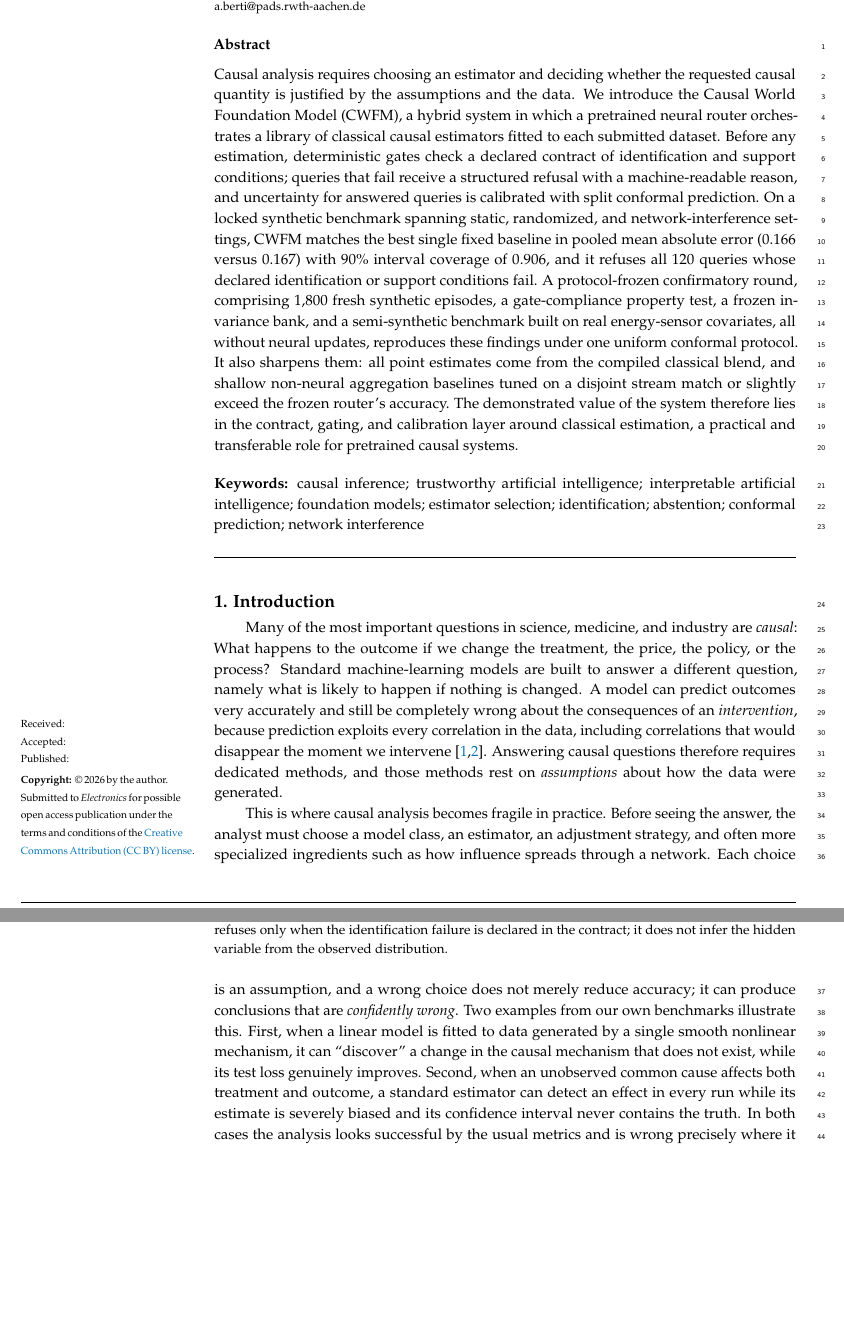
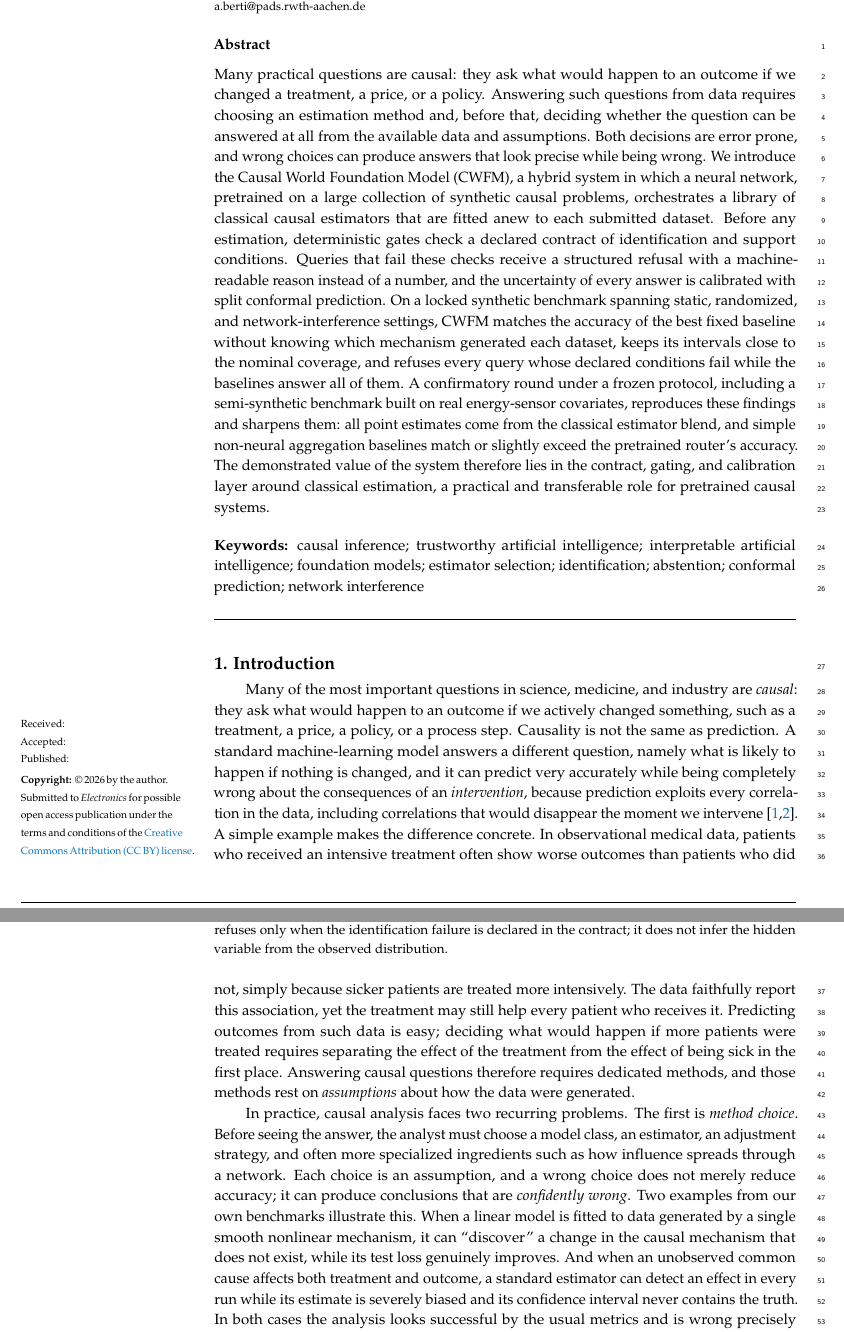
Before and after one commit to fit-alessandro-berti/foundation-causality0, a LaTeX paper (paper/template.tex): two parts of pages 1 and 2 of 40 before the commit and two parts of pages 1 and 2 of 41 after it, joined at a grey line, cut so that both start at the same text, the shorter picture padded with empty space. Compiled offline with pdfLaTeX.

Commit message:
updated paper

```diff
--- a/paper/template.tex
+++ b/paper/template.tex
@@ -83,7 +83,7 @@ $^{1}$ \quad Chair of Process and Data Science, RWTH Aachen University, Ahornstr
 \corres{Correspondence: a.berti@pads.rwth-aachen.de}
 
 \abstract{%
-Causal analysis requires choosing an estimator and deciding whether the requested causal quantity is justified by the assumptions and the data. We introduce the Causal World Foundation Model (CWFM), a hybrid system in which a pretrained neural router orchestrates a library of classical causal estimators fitted to each submitted dataset. Before any estimation, deterministic gates check a declared contract of identification and support conditions; queries that fail receive a structured refusal with a machine-readable reason, and uncertainty for answered queries is calibrated with split conformal prediction. On a locked synthetic benchmark spanning static, randomized, and network-interference settings, CWFM matches the best single fixed baseline in pooled mean absolute error (0.166 versus 0.167) with 90\% interval coverage of 0.906, and it refuses all 120 queries whose declared identification or support conditions fail. A protocol-frozen confirmatory round, comprising 1,800 fresh synthetic episodes, a gate-compliance property test, a frozen invariance bank, and a semi-synthetic benchmark built on real energy-sensor covariates, all without neural updates, reproduces these findings under one uniform conformal protocol. It also sharpens them: all point estimates come from the compiled classical blend, and shallow non-neural aggregation baselines tuned on a disjoint stream match or slightly exceed the frozen router's accuracy. The demonstrated value of the system therefore lies in the contract, gating, and calibration layer around classical estimation, a practical and transferable role for pretrained causal systems.}
+Many practical questions are causal: they ask what would happen to an outcome if we changed a treatment, a price, or a policy. Answering such questions from data requires choosing an estimation method and, before that, deciding whether the question can be answered at all from the available data and assumptions. Both decisions are error prone, and wrong choices can produce answers that look precise while being wrong. We introduce the Causal World Foundation Model (CWFM), a hybrid system in which a neural network, pretrained on a large collection of synthetic causal problems, orchestrates a library of classical causal estimators that are fitted anew to each submitted dataset. Before any estimation, deterministic gates check a declared contract of identification and support conditions. Queries that fail these checks receive a structured refusal with a machine-readable reason instead of a number, and the uncertainty of every answer is calibrated with split conformal prediction. On a locked synthetic benchmark spanning static, randomized, and network-interference settings, CWFM matches the accuracy of the best fixed baseline without knowing which mechanism generated each dataset, keeps its intervals close to the nominal coverage, and refuses every query whose declared conditions fail while the baselines answer all of them. A confirmatory round under a frozen protocol, including a semi-synthetic benchmark built on real energy-sensor covariates, reproduces these findings and sharpens them: all point estimates come from the classical estimator blend, and simple non-neural aggregation baselines match or slightly exceed the pretrained router's accuracy. The demonstrated value of the system therefore lies in the contract, gating, and calibration layer around classical estimation, a practical and transferable role for pretrained causal systems.}
 
 \keyword{causal inference; trustworthy artificial intelligence; interpretable artificial intelligence; foundation models; estimator selection; identification; abstention; conformal prediction; network interference}
 
@@ -93,9 +93,11 @@ Causal analysis requires choosing an estimator and deciding whether the requeste
 %=================================================================
 \section{Introduction}\label{sec:introduction}
 
-Many of the most important questions in science, medicine, and industry are \emph{causal}: What happens to the outcome if we change the treatment, the price, the policy, or the process? Standard machine-learning models are built to answer a different question, namely what is likely to happen if nothing is changed. A model can predict outcomes very accurately and still be completely wrong about the consequences of an \emph{intervention}, because prediction exploits every correlation in the data, including correlations that would disappear the moment we intervene~\cite{pearl2009causality,hernan2020whatif}. Answering causal questions therefore requires dedicated methods, and those methods rest on \emph{assumptions} about how the data were generated.
-
-This is where causal analysis becomes fragile in practice. Before seeing the answer, the analyst must choose a model class, an estimator, an adjustment strategy, and often more specialized ingredients such as how influence spreads through a network. Each choice is an assumption, and a wrong choice does not merely reduce accuracy; it can produce conclusions that are \emph{confidently wrong}. Two examples from our own benchmarks illustrate this. First, when a linear model is fitted to data generated by a single smooth nonlinear mechanism, it can ``discover'' a change in the causal mechanism that does not exist, while its test loss genuinely improves. Second, when an unobserved common cause affects both treatment and outcome, a standard estimator can detect an effect in every run while its estimate is severely biased and its confidence interval never contains the truth. In both cases the analysis looks successful by the usual metrics and is wrong precisely where it matters. Figure~\ref{fig:failuremodes} illustrates the two failures and the different responses they require.
+Many of the most important questions in science, medicine, and industry are \emph{causal}: they ask what would happen to an outcome if we actively changed something, such as a treatment, a price, a policy, or a process step. Causality is not the same as prediction. A standard machine-learning model answers a different question, namely what is likely to happen if nothing is changed, and it can predict very accurately while being completely wrong about the consequences of an \emph{intervention}, because prediction exploits every correlation in the data, including correlations that would disappear the moment we intervene~\cite{pearl2009causality,hernan2020whatif}. A simple example makes the difference concrete. In observational medical data, patients who received an intensive treatment often show worse outcomes than patients who did not, simply because sicker patients are treated more intensively. The data faithfully report this association, yet the treatment may still help every patient who receives it. Predicting outcomes from such data is easy; deciding what would happen if more patients were treated requires separating the effect of the treatment from the effect of being sick in the first place. Answering causal questions therefore requires dedicated methods, and those methods rest on \emph{assumptions} about how the data were generated.
+
+In practice, causal analysis faces two recurring problems. The first is \emph{method choice}. Before seeing the answer, the analyst must choose a model class, an estimator, an adjustment strategy, and often more specialized ingredients such as how influence spreads through a network. Each choice is an assumption, and a wrong choice does not merely reduce accuracy; it can produce conclusions that are \emph{confidently wrong}. Two examples from our own benchmarks illustrate this. When a linear model is fitted to data generated by a single smooth nonlinear mechanism, it can ``discover'' a change in the causal mechanism that does not exist, while its test loss genuinely improves. And when an unobserved common cause affects both treatment and outcome, a standard estimator can detect an effect in every run while its estimate is severely biased and its confidence interval never contains the truth. In both cases the analysis looks successful by the usual metrics and is wrong precisely where it matters.
+
+The second problem is \emph{answerability}. Some causal questions cannot be answered from the available data at all: when an unobserved factor drives both the treatment and the outcome, or when the data contain no units comparable to those the question asks about, no method can recover the answer. An honest analysis must recognize such questions and decline them, yet most analysis pipelines and most learned models always return a number. Figure~\ref{fig:failuremodes} illustrates these failures and the different responses they require.
 
 \begin{figure*}[!t]
 \centering
```
Also changed, not shown: paper/template.tex (10 more changed lines).
